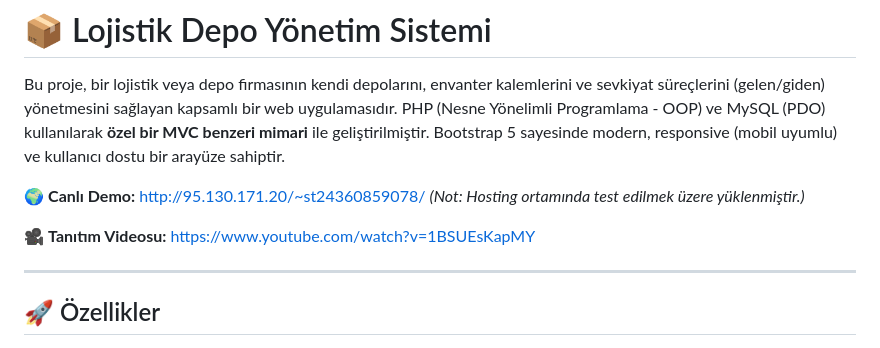
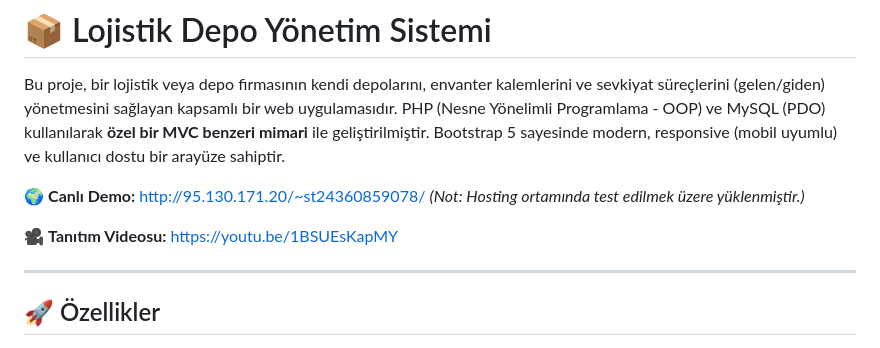
Before and after one commit to mali-boz/depo-yonetim-sistemi, a Markdown page: README.md, the part around the change. Drawn GitHub-style.

Commit message:
readme dosyası güncellendi.
youtube linki eklendi.

```diff
--- a/README.md
+++ b/README.md
@@ -5,7 +5,7 @@ Bu proje, bir lojistik veya depo firmasının kendi depolarını, envanter kalem
 🌍 **Canlı Demo:** http://95.130.171.20/~st24360859078/
 *(Not: Hosting ortamında test edilmek üzere yüklenmiştir.)*
 
-🎥 **Tanıtım Videosu:** [https://www.youtube.com/watch?v=1BSUEsKapMY](#)
+🎥 **Tanıtım Videosu:** [https://youtu.be/1BSUEsKapMY](#)
 
 ---
 
```
